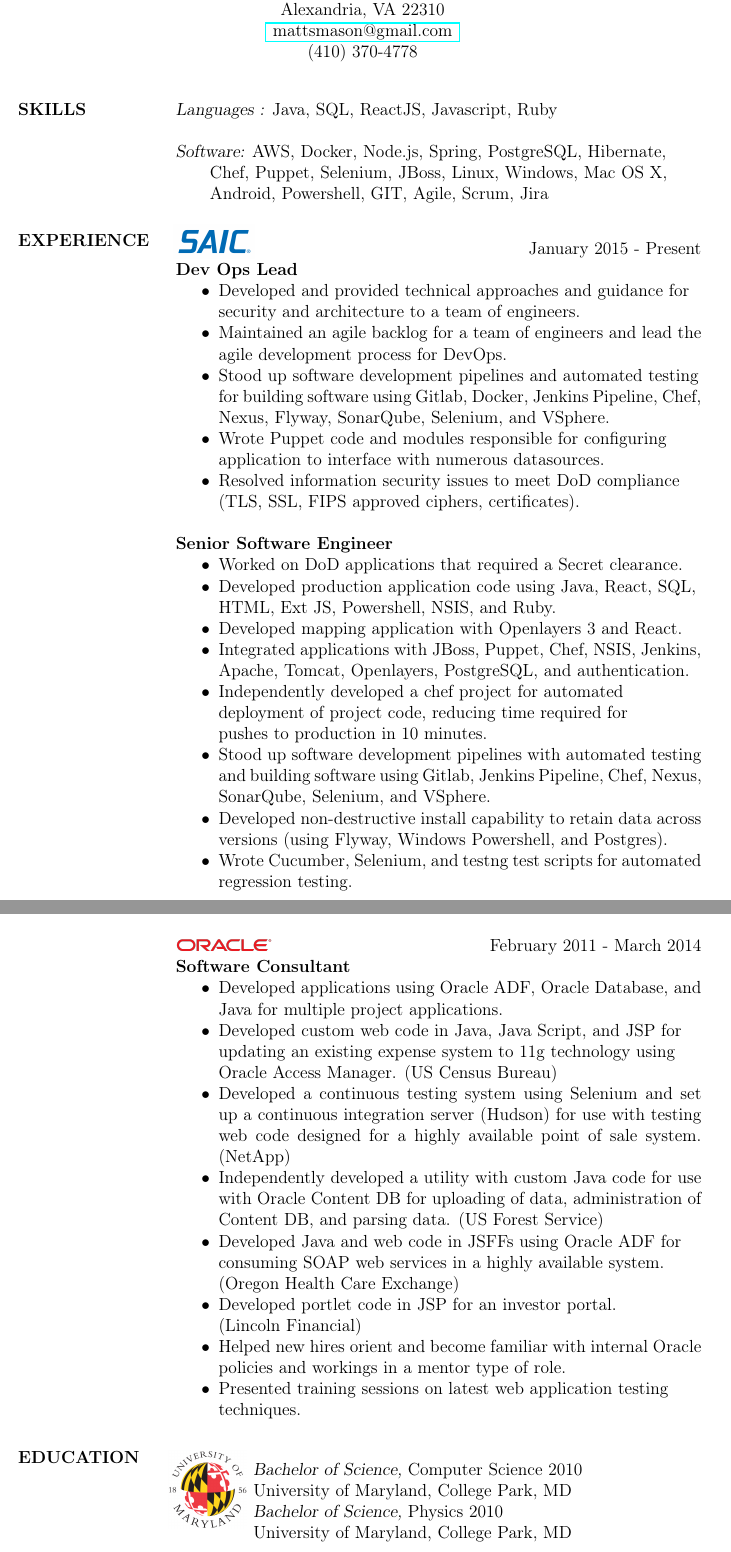
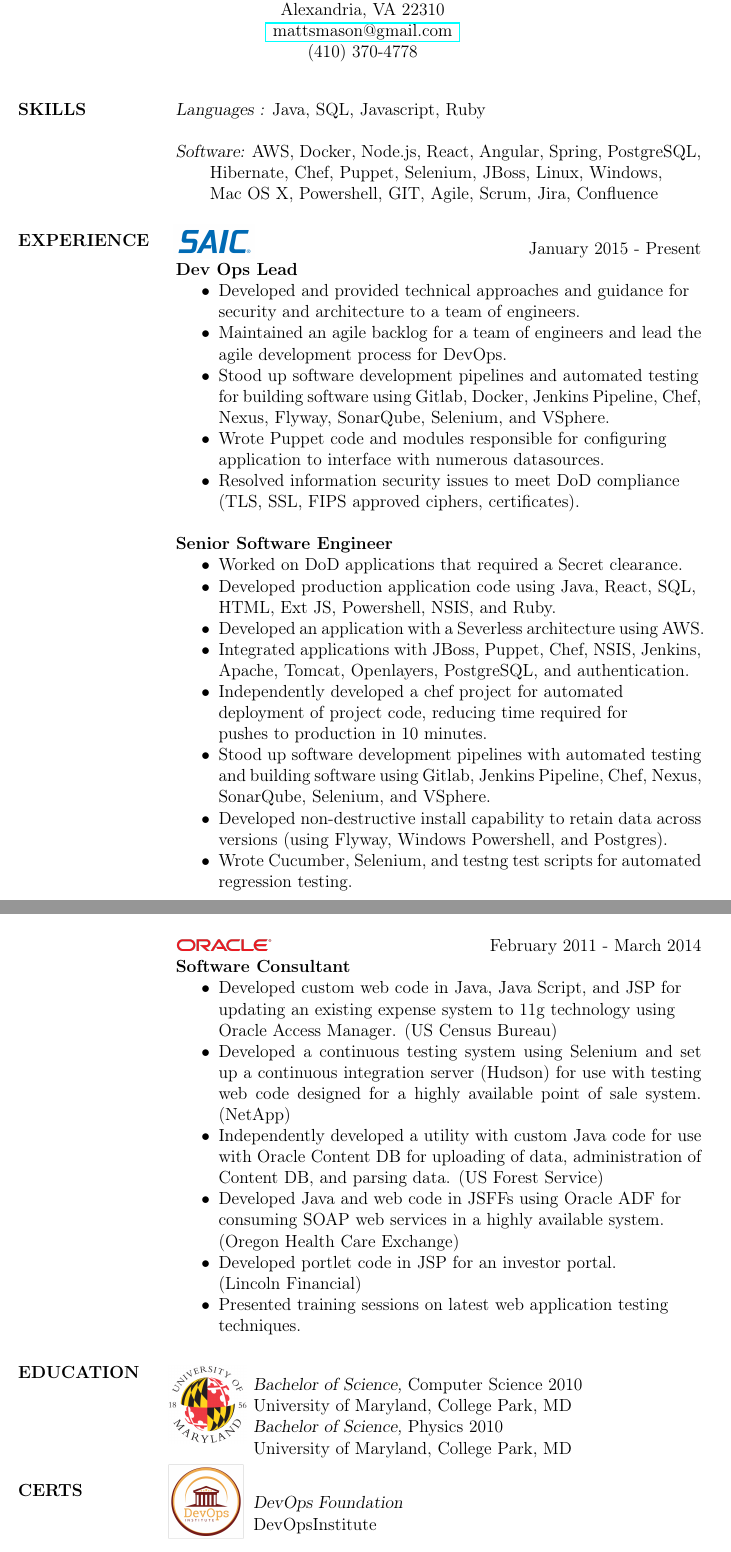
Before and after one commit to fishyfishy/resume, a LaTeX CV (resume.tex): two parts of pages 1 and 2 of 2, joined at a grey line, cut so that both start at the same text. Compiled offline with pdfLaTeX.

Commit message:
Added DevOps certification and minor edits to include AWS experience and Angular experience.

```diff
--- a/resume.tex
+++ b/resume.tex
@@ -44,14 +44,14 @@
 
 %		Computer Skills and software
 
-\section{SKILLS} {\sl Languages :} Java, SQL, ReactJS, Javascript, Ruby
+\section{SKILLS} {\sl Languages :} Java, SQL, Javascript, Ruby
 
                {\sl Software:}
 			\hangindent=2em
 			\hangafter=1
-			AWS, Docker, Node.js, Spring, PostgreSQL, Hibernate, \newline
-			Chef, Puppet, Selenium, JBoss, Linux, Windows, Mac OS X, \newline
-                                Android, Powershell, GIT, Agile, Scrum, Jira
+			AWS, Docker, Node.js, React, Angular, Spring, PostgreSQL,\newline
+			Hibernate, Chef, Puppet, Selenium, JBoss, Linux, Windows, \newline
+			Mac OS X, Powershell, GIT, Agile, Scrum, Jira, Confluence
 
 	%   SAIC Experience
 %          image triming  is for croping the image; order of numbers defined as [left, bottom, right, top]
@@ -77,7 +77,7 @@
 	      \item   Worked on DoD applications that required a Secret clearance.
 	      \item   Developed production application code using Java, React, SQL, \newline
                                 HTML, Ext JS, Powershell, NSIS, and Ruby.
-	      \item   Developed mapping application with Openlayers 3 and React.
+	      \item   Developed an application with a Severless architecture using AWS.
 	      \item   Integrated applications with JBoss, Puppet, Chef, NSIS, Jenkins,
                                Apache, Tomcat, Openlayers, PostgreSQL, and authentication.
 	      \item   Independently developed a chef project for automated \newline
@@ -118,8 +118,6 @@
                 {\sl \includegraphics[scale=0.1]{resume_images/663px-Oracle_logo.png}} \hfill            February 2011 - March 2014 \\
                 \textbf{Software Consultant}
                 \begin{itemize}  \itemsep -2pt %reduce space between items
-                 \item Developed applications using Oracle ADF,
-                               Oracle Database, and Java for multiple project applications.
 	      \item Developed custom web code in Java, Java Script, and JSP for \newline
                                updating an existing expense system to 11g technology using \newline
                                Oracle Access Manager. (US Census Bureau)
@@ -136,8 +134,6 @@
                                (Oregon Health Care Exchange)
 	      \item Developed portlet code in JSP for an investor portal. \newline
                                (Lincoln Financial)
-	      \item Helped new hires orient and become familiar with internal
-                               Oracle policies and workings in a mentor type of role.
 	      \item Presented training sessions on latest web application testing \newline
                                techniques.
                  \end{itemize}
@@ -165,6 +161,26 @@
 
 			}}}
  		\end{multicols}
+\section{CERTS}
+
+		\begin{multicols}{2}
+			{\makebox[2\columnwidth]{%
+			   \parbox{\textwidth}{%
+			   \setlength\topsep{0pt} % removes the extra spaces created by the center environment
+ 			   \setlength\parskip{0pt}
+				\includegraphics[scale=0.45, trim=0 0 0 50]{resume_images/devops_institute.png}
+			}}}
+
+			{\makebox[0.55\columnwidth]{%
+			   \parbox{1.0\textwidth}{%
+			   \setlength\topsep{0pt} % removes the extra spaces created by the center environment
+ 			   \setlength\parskip{0pt}
+
+			{\sl  DevOps Foundation} \newline
+                		DevOpsInstitute
+
+			}}}
+ 		\end{multicols}
 
 %\section{HOBBIES} Chef Automation
 %			\newline
```
Also changed, not shown: resume.pdf, resume_images/devops_institute.png (added), 2 other files.
